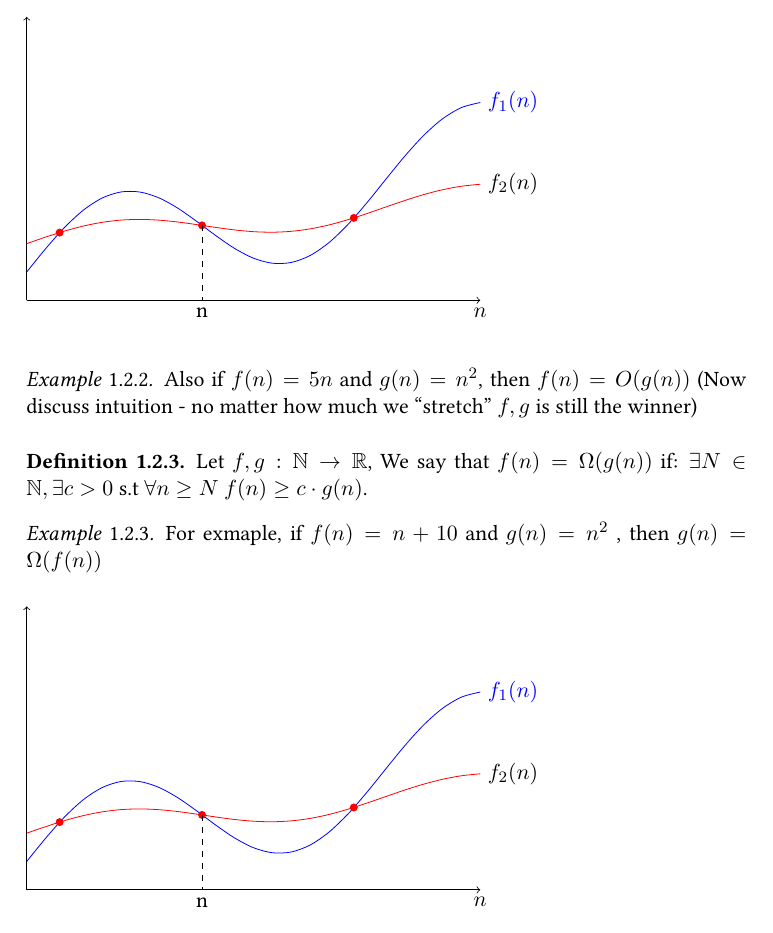
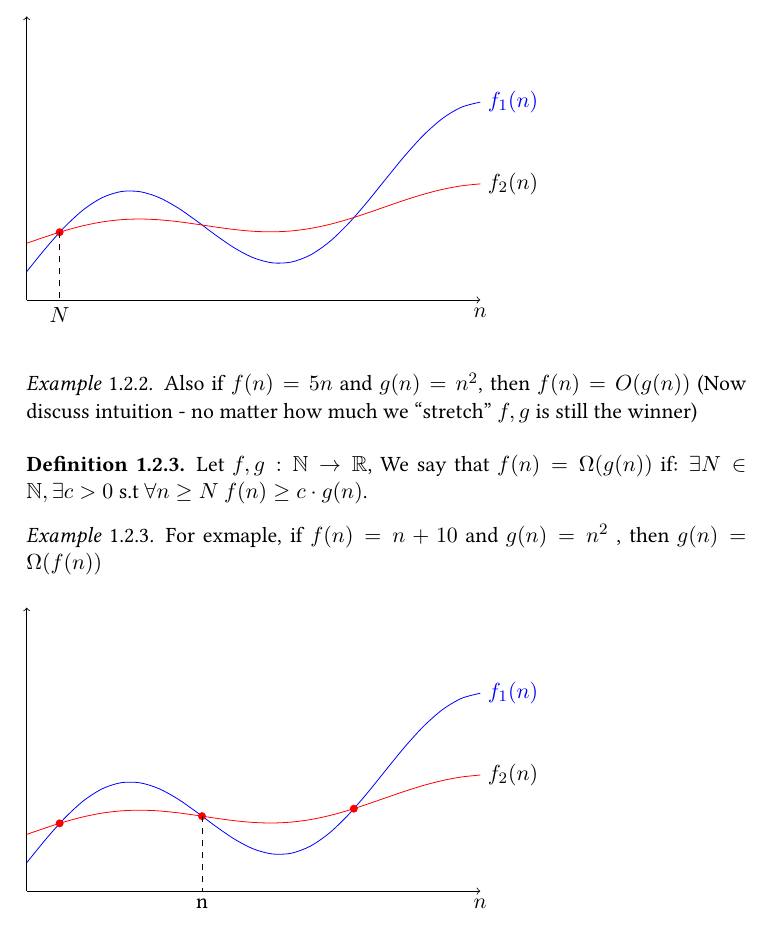
Before and after one commit to dudupo/DAST, a LaTeX thesis (tex/lectures-TA/lec-00.tex): part of page 4 of 6, cut so that both start at the same text. The pictures show the PDF file pdfs/lec-00.pdf that the author committed with the source.

Commit message:
compiling -Sun Oct 20 11:40:05 AM IDT 2024

```diff
--- a/tex/lectures-TA/lec-00.tex
+++ b/tex/lectures-TA/lec-00.tex
@@ -165,10 +165,8 @@ We say that \(f(n) = \Omega(g(n))\) if \(g(n) = O(f(n))\), equivalently,
     \draw[domain=0:8,smooth,variable=\x,red,name path=c2] plot ({\x},{0.5*(0.2*\x+0.5*sin(\x r)+2)})node[right,black]{$f_2(n)$};
 \fill[red,name intersections={of=c1 and c2}]
     (intersection-1) circle (2pt)
-    (intersection-2) circle (2pt)
-        (intersection-3) circle (2pt) ;
 
-\draw[dashed] (intersection-2) -- (intersection-2|-O) node[below]{n};
+\draw[dashed] (intersection-1) -- (intersection-1|-O) node[below]{$N$};
 \end{tikzpicture}
 \end{figure}
 
```
Also changed, not shown: pdfs/lec-00.pdf.
